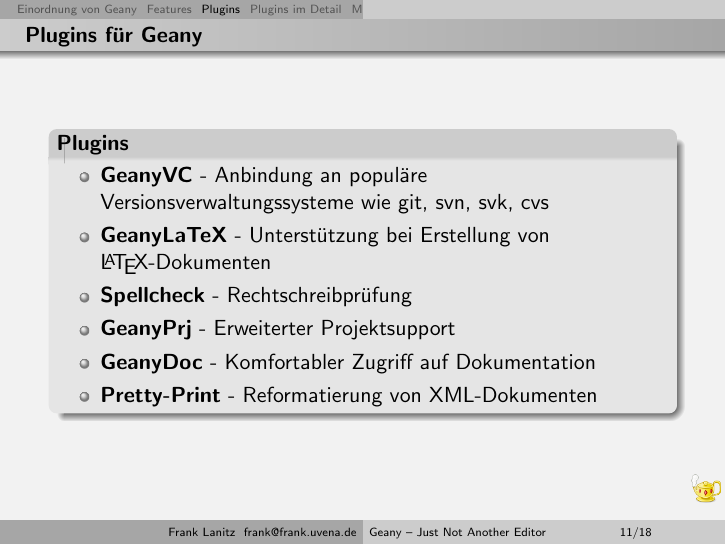
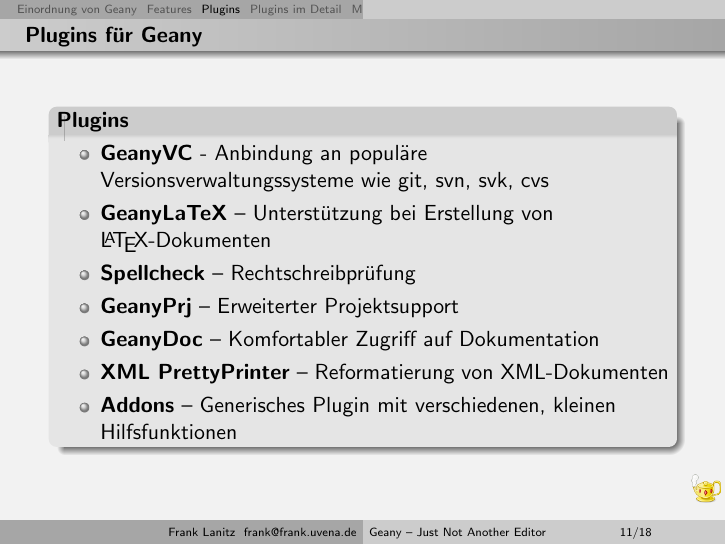
Before and after one commit to geany/talks, LaTeX slides (german/geany.tex, which reads german/include/plugins.tex): page 12 of 24. Compiled offline with pdfLaTeX.

Commit message:
Added hint to addons plugin to list of examples of available plugins

```diff
--- a/german/include/plugins.tex
+++ b/german/include/plugins.tex
@@ -29,13 +29,15 @@
   \begin{block}{Plugins}
     \begin{itemize}
     \item \textbf{GeanyVC} - Anbindung an populäre
-      Versions\-ver\-waltungs\-systeme wie git, svn, svk, cvs
-    \item \textbf{GeanyLaTeX} - Unterstützung bei Erstellung von
-      \LaTeX-Dokumenten
-    \item \textbf{Spellcheck} - Rechtschreibprüfung
-    \item \textbf{GeanyPrj} - Erweiterter Projektsupport
-    \item \textbf{GeanyDoc} - Komfortabler Zugriff auf Dokumentation
-    \item \textbf{Pretty-Print} - Reformatierung von XML-Dokumenten
+        Versions\-ver\-waltungs\-systeme wie git, svn, svk, cvs
+    \item \textbf{GeanyLaTeX} -- Unterstützung bei Erstellung von
+        \LaTeX-Dokumenten
+    \item \textbf{Spellcheck} -- Rechtschreibprüfung
+    \item \textbf{GeanyPrj} -- Erweiterter Projektsupport
+    \item \textbf{GeanyDoc} -- Komfortabler Zugriff auf Dokumentation
+    \item \textbf{XML PrettyPrinter} -- Reformatierung von XML-Dokumenten
+    \item \textbf{Addons} -- Generisches Plugin mit verschiedenen,
+        kleinen Hilfsfunktionen
     \end{itemize}
   \end{block}
 \end{frame}
```
